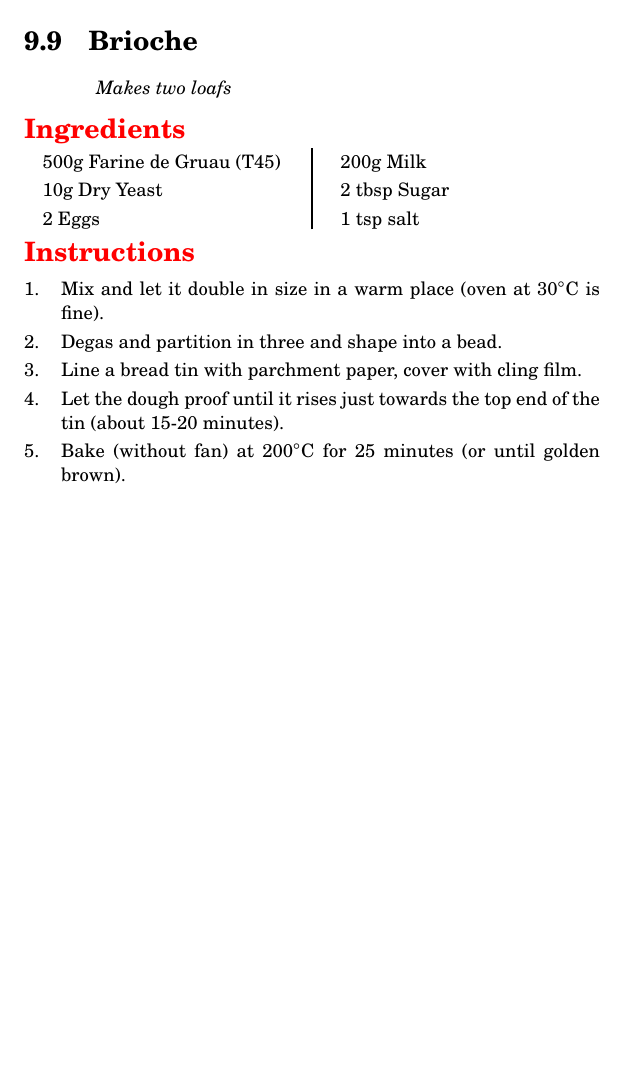
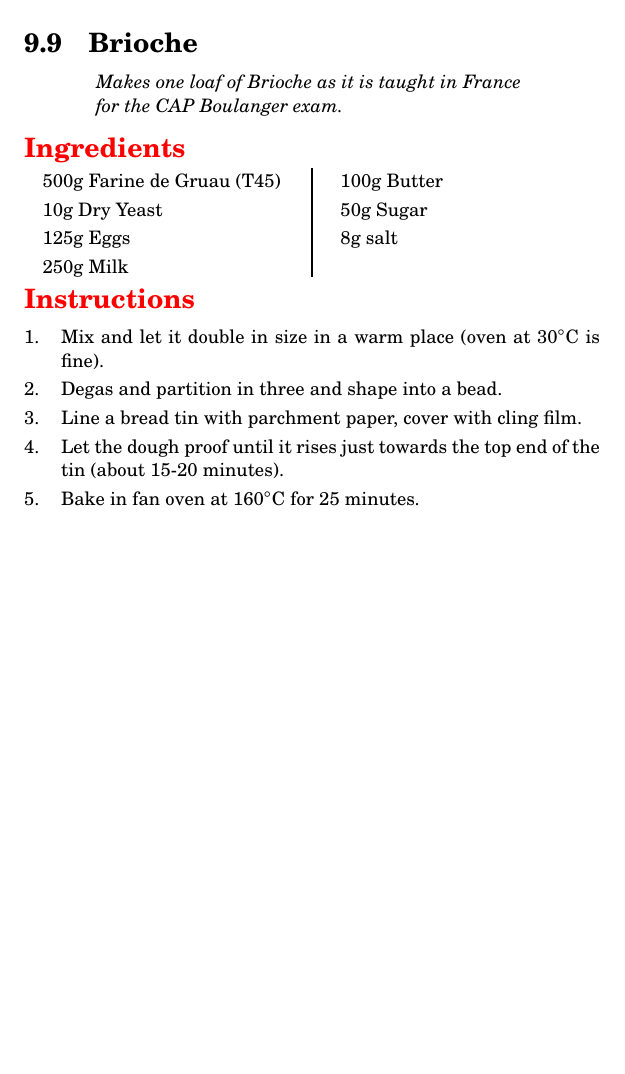
Before and after one commit to nguba/cookbook, a LaTeX book (recipes.tex, which reads bread.tex): part of page 40 of 40, cut so that both start at the same text. Compiled offline with pdfLaTeX.

Commit message:
improved brioche to cap recipe

```diff
--- a/bread.tex
+++ b/bread.tex
@@ -225,16 +225,17 @@ Cover with eggwash and bake at \temp{160} in a fan oven for approximately 14 min
 \end{ingreds}
 
 
-\recipe[Makes two loafs]{Brioche}
+\recipe[Makes one loaf of Brioche as it is taught in France for the CAP Boulanger exam.]{Brioche}
 \label{rec:bread-brioche}
 
 \begin{ingreds}
 	500g Farine de Gruau (T45)
 	10g Dry Yeast
-	2 Eggs
-	200g Milk
-	2 tbsp Sugar
-	1 tsp salt
+	125g Eggs
+	250g Milk
+	100g Butter
+	50g Sugar
+	8g salt
 \end{ingreds}
 
 \begin{method}[]
@@ -246,6 +247,5 @@ Cover with eggwash and bake at \temp{160} in a fan oven for approximately 14 min
 
 	Let the dough proof until it rises just towards the top end of the tin (about 15-20 minutes).
 
-	Bake (without fan) at \temp{200} for 25 minutes (or until golden brown).
-
+	Bake in fan oven at \temp{160} for 25 minutes.
 \end{method}
```
Also changed, not shown: img/brioche-bead-1.png (added), img/brioche-bead-2.png (added), recipes.pdf.
